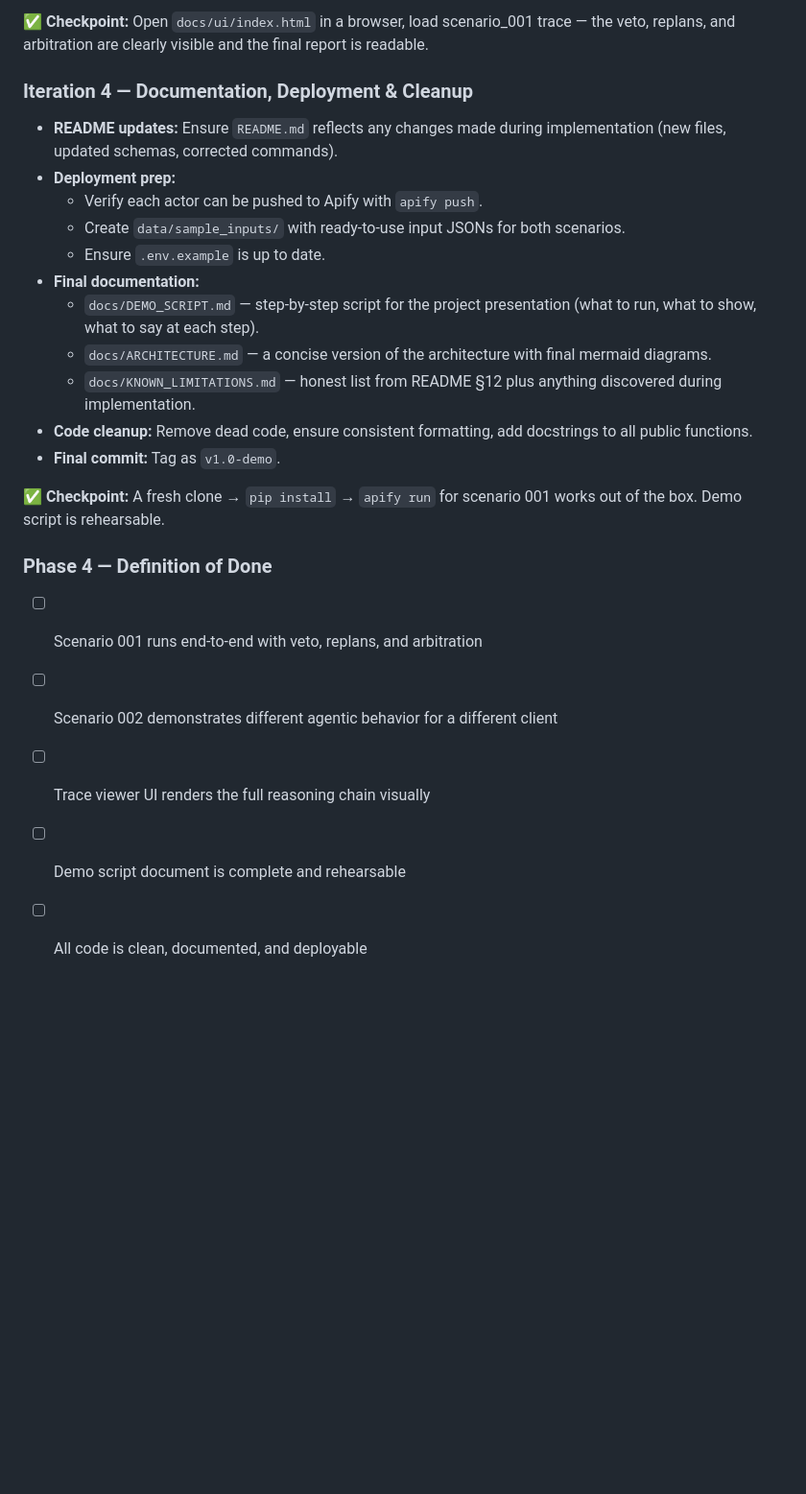
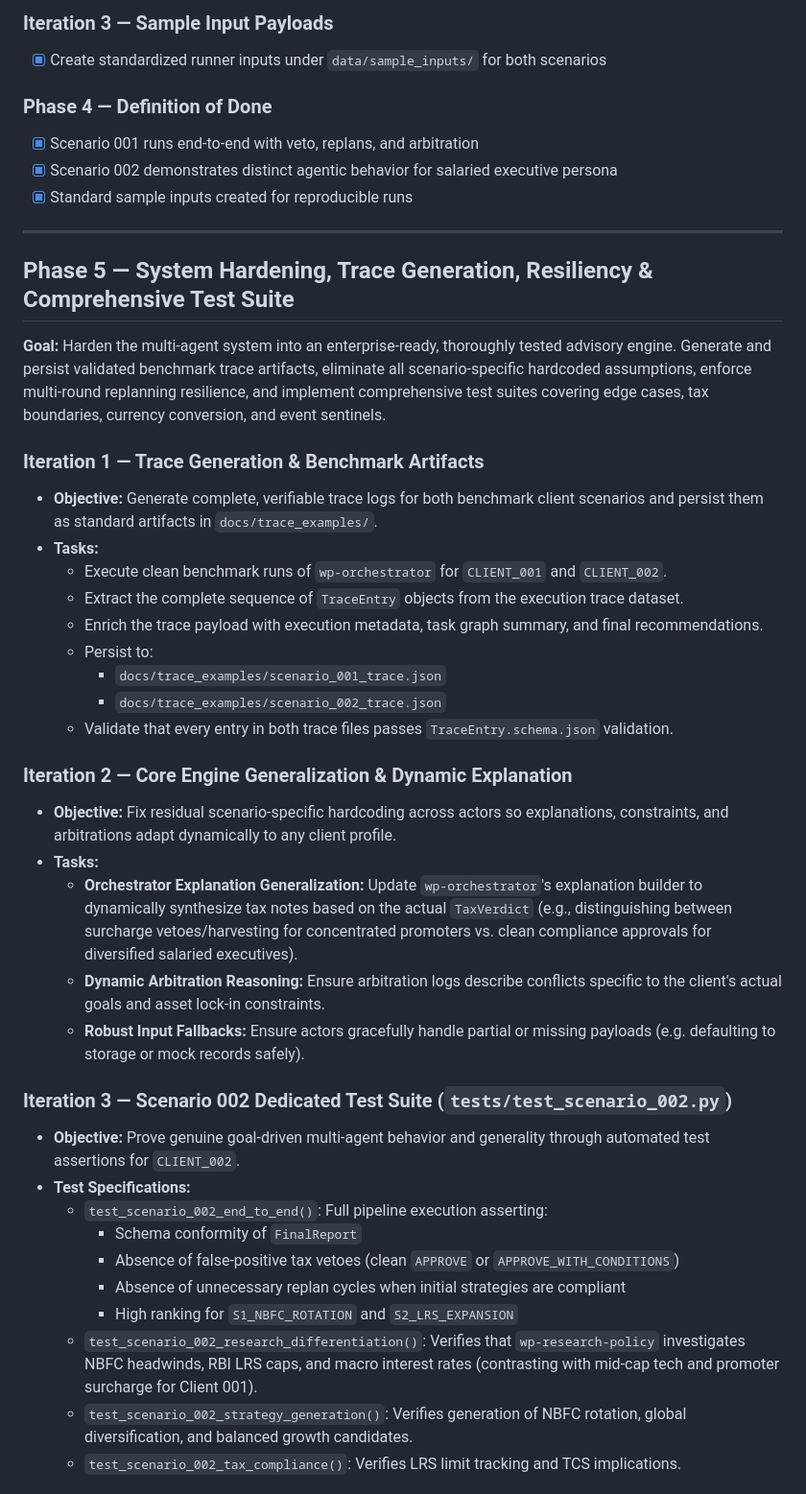
Before and after one commit to raghav-0905/WealthPilot, a Markdown page: IMPLEMENTATION_PLAN.md, the part around one of its changes. Shown at 96% size. GitHub-like rendering; blank space fills up the shorter version.

Commit message:
docs(plan): add detailed Phase 5 hardening and Phase 6 UI architecture

```diff
--- a/IMPLEMENTATION_PLAN.md
+++ b/IMPLEMENTATION_PLAN.md
@@ -322,24 +291,44 @@ Build `actors/wp-execution-monitor/src/main.py`:
-**✅ Checkpoint:** Open `docs/ui/index.html` in a browser, load scenario_001 trace — the veto, replans, and arbitration are clearly visible and the final report is readable.
-
-### Iteration 4 — Documentation, Deployment & Cleanup
-
-- **README updates:** Ensure `README.md` reflects any changes made during implementation (new files, updated schemas, corrected commands).
-- **Deployment prep:**
-  - Verify each actor can be pushed to Apify with `apify push`.
-  - Create `data/sample_inputs/` with ready-to-use input JSONs for both scenarios.
-  - Ensure `.env.example` is up to date.
-- **Final documentation:**
-  - `docs/DEMO_SCRIPT.md` — step-by-step script for the project presentation (what to run, what to show, what to say at each step).
-  - `docs/ARCHITECTURE.md` — a concise version of the architecture with final mermaid diagrams.
-  - `docs/KNOWN_LIMITATIONS.md` — honest list from README §12 plus anything discovered during implementation.
-- **Code cleanup:** Remove dead code, ensure consistent formatting, add docstrings to all public functions.
-- **Final commit:** Tag as `v1.0-demo`.
-
-**✅ Checkpoint:** A fresh clone → `pip install` → `apify run` for scenario 001 works out of the box. Demo script is rehearsable.
+### Iteration 3 — Sample Input Payloads
+- [x] Create standardized runner inputs under `data/sample_inputs/` for both scenarios
 
 ### Phase 4 — Definition of Done
-- [ ] Scenario 001 runs end-to-end with veto, replans, and arbitration
-- [ ] Scenario 002 demonstrates different agentic behavior for a different client
-- [ ] Trace viewer UI renders the full reasoning chain visually
-- [ ] Demo script document is complete and rehearsable
-- [ ] All code is clean, documented, and deployable
+- [x] Scenario 001 runs end-to-end with veto, replans, and arbitration
+- [x] Scenario 002 demonstrates distinct agentic behavior for salaried executive persona
+- [x] Standard sample inputs created for reproducible runs
+
+---
+
+## Phase 5 — System Hardening, Trace Generation, Resiliency & Comprehensive Test Suite
+
+**Goal:** Harden the multi-agent system into an enterprise-ready, thoroughly tested advisory engine. Generate and persist validated benchmark trace artifacts, eliminate all scenario-specific hardcoded assumptions, enforce multi-round replanning resilience, and implement comprehensive test suites covering edge cases, tax boundaries, currency conversion, and event sentinels.
+
+### Iteration 1 — Trace Generation & Benchmark Artifacts
+- **Objective:** Generate complete, verifiable trace logs for both benchmark client scenarios and persist them as standard artifacts in `docs/trace_examples/`.
+- **Tasks:**
+  - Execute clean benchmark runs of `wp-orchestrator` for `CLIENT_001` and `CLIENT_002`.
+  - Extract the complete sequence of `TraceEntry` objects from the execution trace dataset.
+  - Enrich the trace payload with execution metadata, task graph summary, and final recommendations.
+  - Persist to:
+    - `docs/trace_examples/scenario_001_trace.json`
+    - `docs/trace_examples/scenario_002_trace.json`
+  - Validate that every entry in both trace files passes `TraceEntry.schema.json` validation.
+
+### Iteration 2 — Core Engine Generalization & Dynamic Explanation
+- **Objective:** Fix residual scenario-specific hardcoding across actors so explanations, constraints, and arbitrations adapt dynamically to any client profile.
+- **Tasks:**
+  - **Orchestrator Explanation Generalization:** Update `wp-orchestrator`'s explanation builder to dynamically synthesize tax notes based on the actual `TaxVerdict` (e.g., distinguishing between surcharge vetoes/harvesting for concentrated promoters vs. clean compliance approvals for diversified salaried executives).
+  - **Dynamic Arbitration Reasoning:** Ensure arbitration logs describe conflicts specific to the client's actual goals and asset lock-in constraints.
+  - **Robust Input Fallbacks:** Ensure actors gracefully handle partial or missing payloads (e.g. defaulting to storage or mock records safely).
+
+### Iteration 3 — Scenario 002 Dedicated Test Suite (`tests/test_scenario_002.py`)
+- **Objective:** Prove genuine goal-driven multi-agent behavior and generality through automated test assertions for `CLIENT_002`.
+- **Test Specifications:**
+  - `test_scenario_002_end_to_end()`: Full pipeline execution asserting:
+    - Schema conformity of `FinalReport`
+    - Absence of false-positive tax vetoes (clean `APPROVE` or `APPROVE_WITH_CONDITIONS`)
+    - Absence of unnecessary replan cycles when initial strategies are compliant
+    - High ranking for `S1_NBFC_ROTATION` and `S2_LRS_EXPANSION`
+  - `test_scenario_002_research_differentiation()`: Verifies that `wp-research-policy` investigates NBFC headwinds, RBI LRS caps, and macro interest rates (contrasting with mid-cap tech and promoter surcharge for Client 001).
+  - `test_scenario_002_strategy_generation()`: Verifies generation of NBFC rotation, global diversification, and balanced growth candidates.
+  - `test_scenario_002_tax_compliance()`: Verifies LRS limit tracking and TCS implications.
+
```
Also changed, not shown: other parts of IMPLEMENTATION_PLAN.md (+80 -40 lines).
